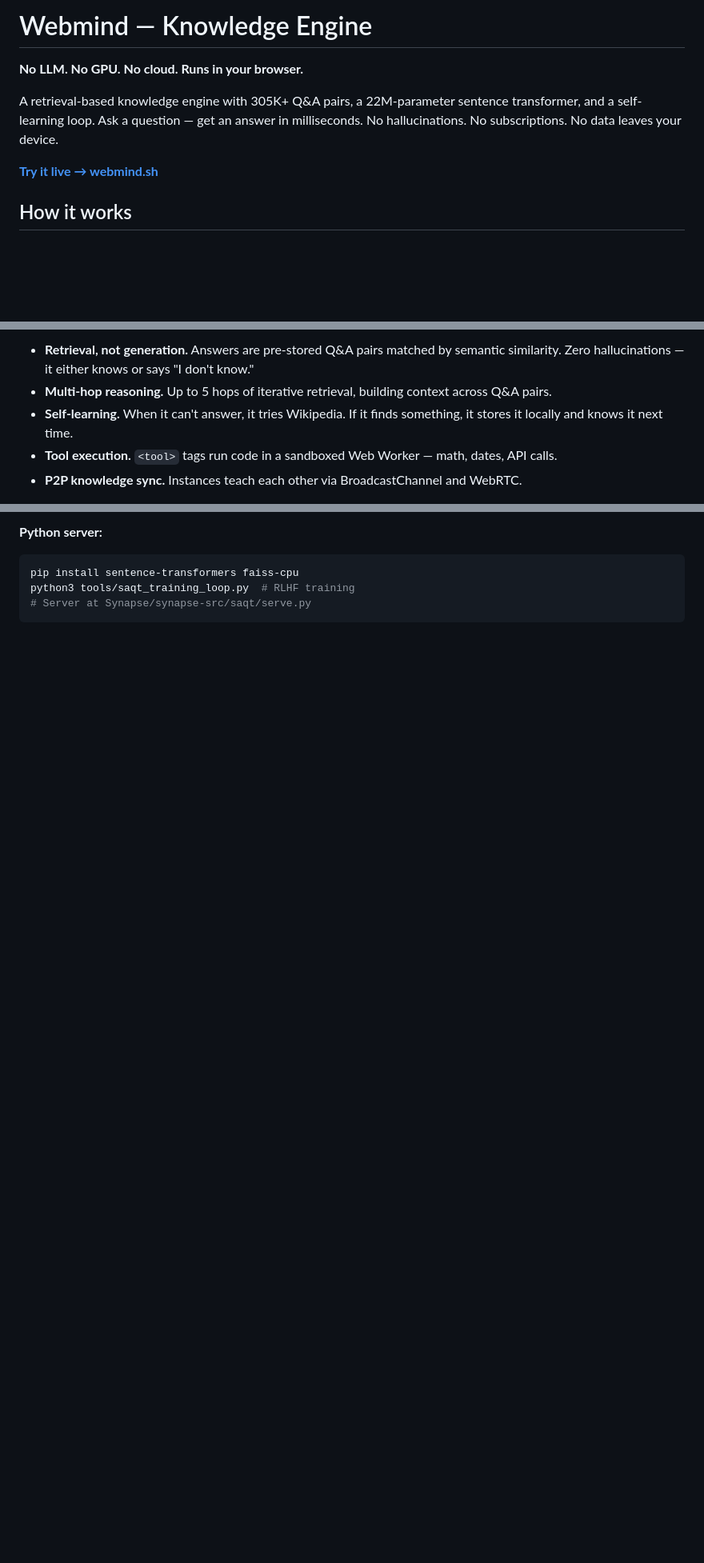
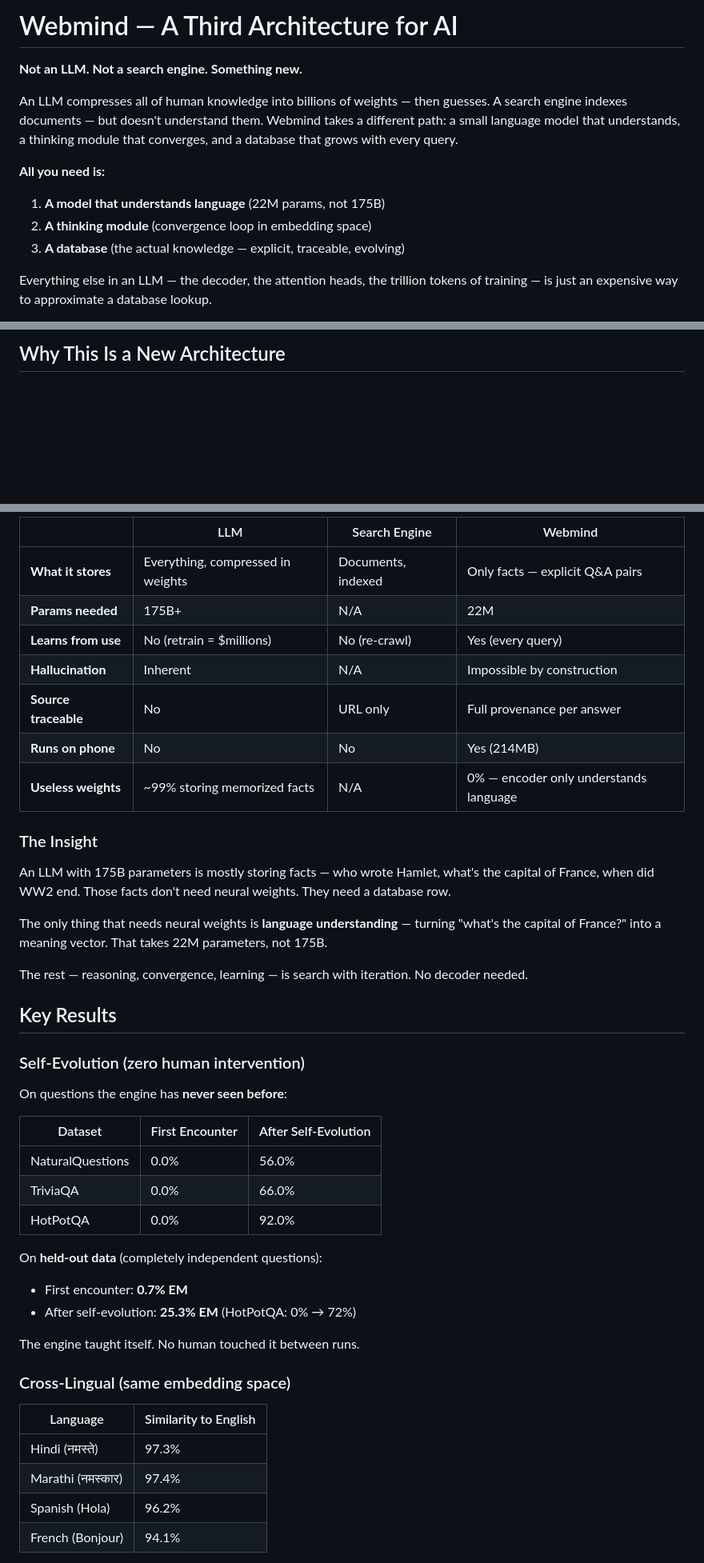
Before and after one commit to tejasphatak/webmind-research, a Markdown page: README.md, 3 parts joined by grey strips. Shown at 80% size. Drawn GitHub-style; blank space fills up the shorter version.

````diff
--- a/README.md
+++ b/README.md
@@ -1,10 +1,13 @@
-# Webmind — Knowledge Engine
+# Webmind — A Third Architecture for AI
 
-**No LLM. No GPU. No cloud. Runs in your browser.**
+**Not an LLM. Not a search engine. Something new.**
 
-A retrieval-based knowledge engine with 305K+ Q&A pairs, a 22M-parameter sentence transformer, and a self-learning loop. Ask a question — get an answer in milliseconds. No hallucinations. No subscriptions. No data leaves your device.
+An LLM compresses all of human knowledge into billions of weights — then guesses. A search engine indexes documents — but doesn't understand them. Webmind takes a different path: a small language model that understands, a thinking module that converges, and a database that grows with every query.
 
-**[Try it live → webmind.sh](https://webmind.sh)**
+**All you need is:**
+1. **A model that understands language** (22M params, not 175B)
+2. **A thinking module** (convergence loop in embedding space)
+3. **A database** (the actual knowledge — explicit, traceable, evolving)
 
-## How it works
+Everything else in an LLM — the decoder, the attention heads, the trillion tokens of training — is just an expensive way to approximate a database lookup.
 
@@ -16,8 +34,4 @@ Your question → Sentence Transformer (encode to 384-dim vector)
 ```
 
-- **Retrieval, not generation.** Answers are pre-stored Q&A pairs matched by semantic similarity. Zero hallucinations — it either knows or says "I don't know."
-- **Multi-hop reasoning.** Up to 5 hops of iterative retrieval, building context across Q&A pairs.
-- **Self-learning.** When it can't answer, it tries Wikipedia. If it finds something, it stores it locally and knows it next time.
-- **Tool execution.** `<tool>` tags run code in a sandboxed Web Worker — math, dates, API calls.
-- **P2P knowledge sync.** Instances teach each other via BroadcastChannel and WebRTC.
+## Why This Is a New Architecture
 
@@ -34,7 +63,47 @@ python3 -m http.server 3000
 ```
 
-**Python server:**
-```bash
-pip install sentence-transformers faiss-cpu
-python3 tools/saqt_training_loop.py  # RLHF training
-# Server at Synapse/synapse-src/saqt/serve.py
+| | LLM | Search Engine | Webmind |
+|---|---|---|---|
+| **What it stores** | Everything, compressed in weights | Documents, indexed | Only facts — explicit Q&A pairs |
+| **Params needed** | 175B+ | N/A | 22M |
+| **Learns from use** | No (retrain = $millions) | No (re-crawl) | Yes (every query) |
+| **Hallucination** | Inherent | N/A | Impossible by construction |
+| **Source traceable** | No | URL only | Full provenance per answer |
+| **Runs on phone** | No | No | Yes (214MB) |
+| **Useless weights** | ~99% storing memorized facts | N/A | 0% — encoder only understands language |
+
+### The Insight
+
+An LLM with 175B parameters is mostly storing facts — who wrote Hamlet, what's the capital of France, when did WW2 end. Those facts don't need neural weights. They need a database row.
+
+The only thing that needs neural weights is **language understanding** — turning "what's the capital of France?" into a meaning vector. That takes 22M parameters, not 175B.
+
+The rest — reasoning, convergence, learning — is search with iteration. No decoder needed.
+
+## Key Results
+
+### Self-Evolution (zero human intervention)
+
+On questions the engine has **never seen before**:
+
+| Dataset | First Encounter | After Self-Evolution |
+|---------|----------------|---------------------|
+| NaturalQuestions | 0.0% | 56.0% |
+| TriviaQA | 0.0% | 66.0% |
+| HotPotQA | 0.0% | 92.0% |
+
+On **held-out data** (completely independent questions):
+- First encounter: **0.7% EM**
+- After self-evolution: **25.3% EM** (HotPotQA: 0% → 72%)
+
+The engine taught itself. No human touched it between runs.
+
+### Cross-Lingual (same embedding space)
+
+| Language | Similarity to English |
+|----------|----------------------|
+| Hindi (नमस्ते) | 97.3% |
+| Marathi (नमस्कार) | 97.4% |
+| Spanish (Hola) | 96.2% |
+| French (Bonjour) | 94.1% |
+
````
Also changed, not shown: other parts of README.md (+138 -50 lines).
